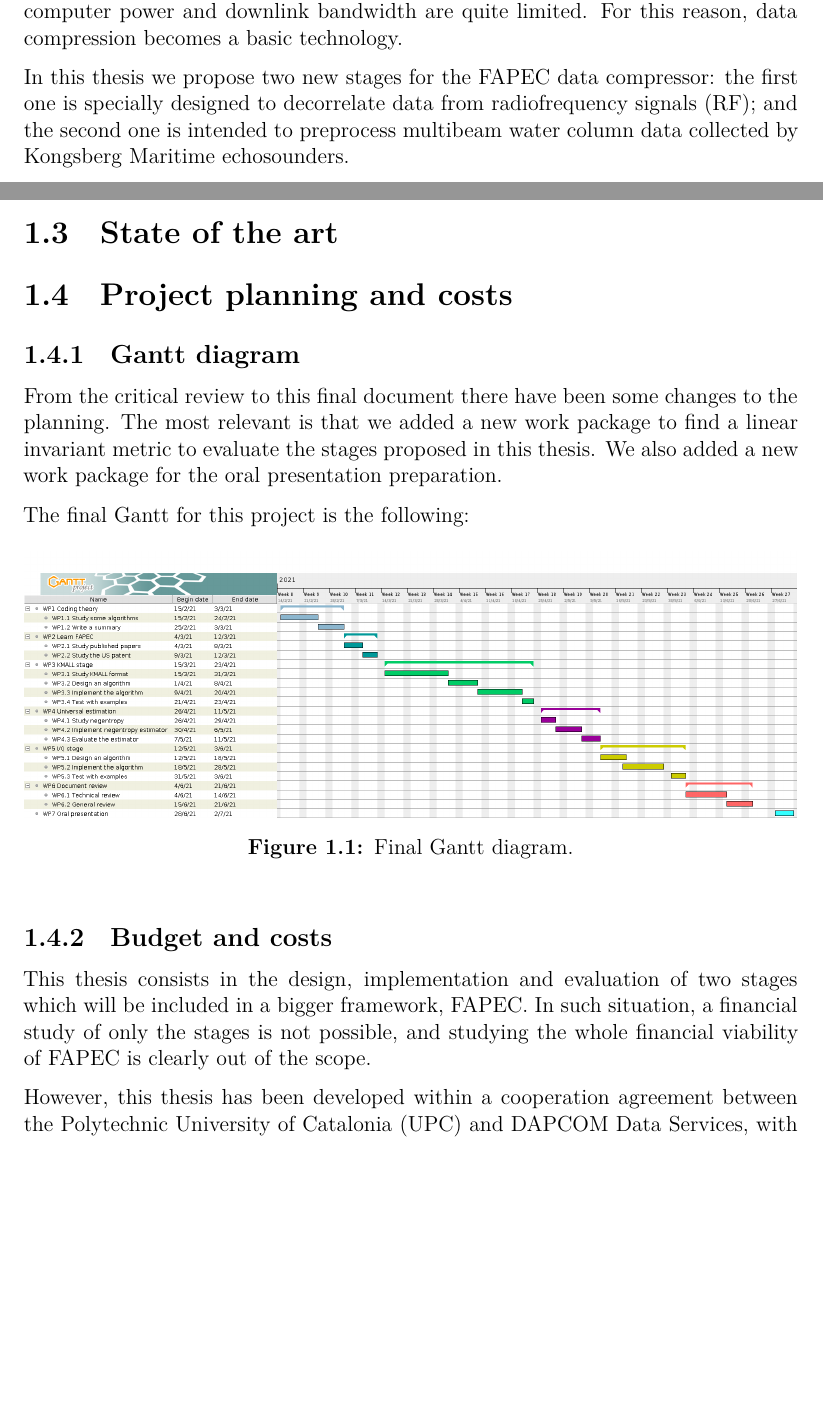
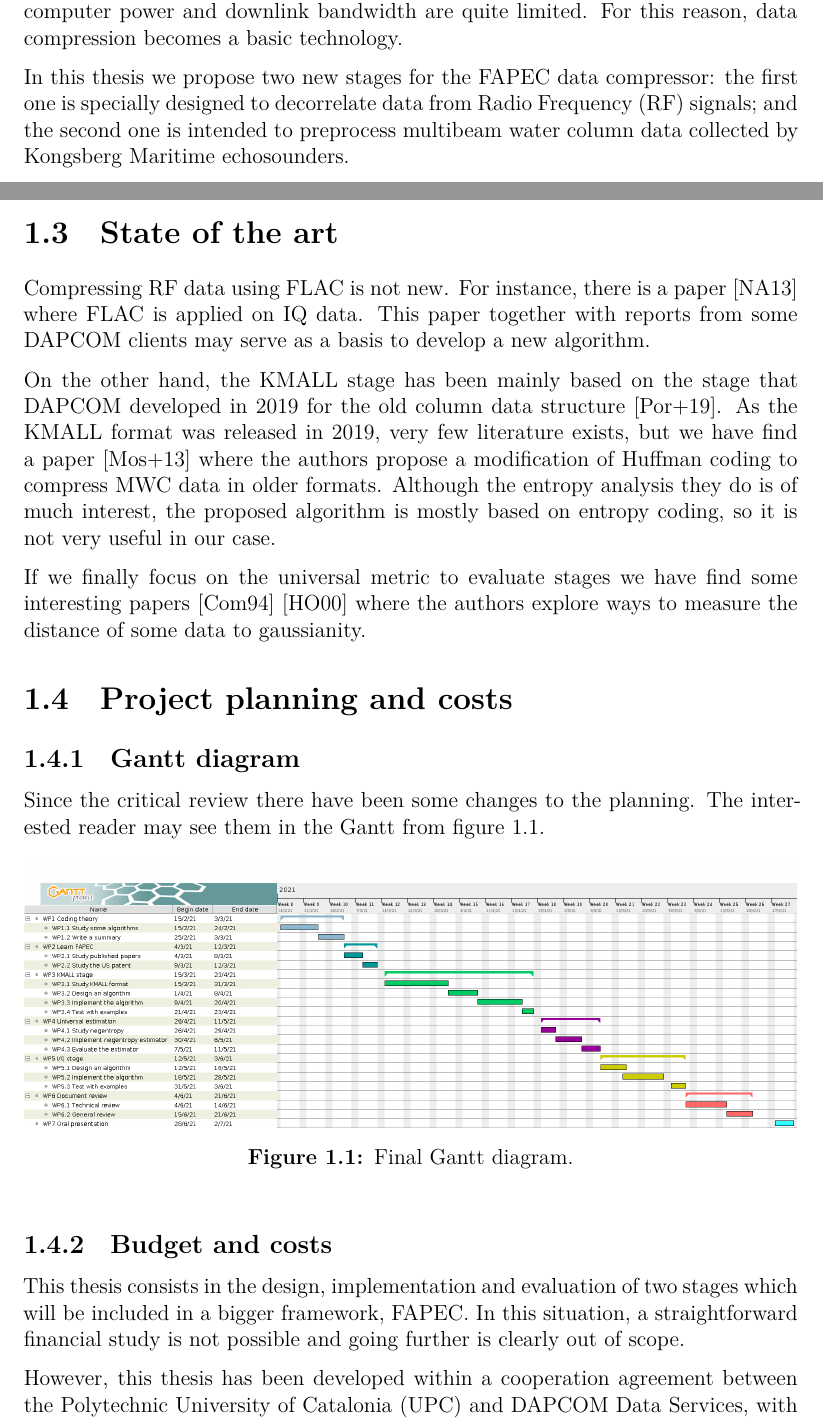
Before and after one commit to aniolm9/bsc-thesis-fapec, a LaTeX thesis (report/thesis.tex, which reads report/chapters/abstract.tex, report/chapters/introduction.tex): two parts of pages 2 and 10 of 45, joined at a grey line, cut so that both start at the same text, the shorter picture padded with empty space. Compiled offline with XeLaTeX; a missing font is replaced by an installed copy or a similar font.

Commit message:
Finish thesis introduction

```diff
--- a/report/chapters/abstract.tex
+++ b/report/chapters/abstract.tex
@@ -1,7 +1,7 @@
 \chapter*{Abstract}
 Recent technological advances have resulten in massive data collection, also in hazard environments such as the sea floor or outer space. In these situations, both computer power and downlink bandwidth are quite limited. For this reason, data compression becomes a basic technology.
 
-In this thesis we propose two new stages for the \acrshort{fapec} data compressor: the first one is specially designed to decorrelate data from radiofrequency signals (\acrshort{rf}); and the second one is intended to preprocess multibeam water column data collected by Kongsberg Maritime echosounders.
+In this thesis we propose two new stages for the \acrshort{fapec} data compressor: the first one is specially designed to decorrelate data from \acrfull{rf} signals; and the second one is intended to preprocess multibeam water column data collected by Kongsberg Maritime echosounders.
 
 In order to evaluate the algorithms we have developed, we propose using negentropy, a measure invariant to linear maps which gives us the distance from our data to gaussianity. Finally, we compare the presented stages with other well-known compression algorithm such as \acrshort{flac} (audio compression) and GZIP (general purpose compression).
 
--- a/report/chapters/introduction.tex
+++ b/report/chapters/introduction.tex
@@ -18,13 +18,15 @@ The last chapter consists in concluding the thesis and describing some possible
 Finally, the LaTeX source code of this thesis and the Python scripts used to evaluate the stages can be found in the following GitHub repository: \url{https://github.com/aniolm9/bsc-thesis-fapec}.
 
 \section{State of the art}
+Compressing \acrshort{rf} data using \acrshort{flac} is not new. For instance, there is a paper \parencite{IQFlac} where \acrshort{flac} is applied on \acrshort{iq} data. This paper together with reports from some DAPCOM clients may serve as a basis to develop a new algorithm.
 
+On the other hand, the KMALL stage has been mainly based on the stage that DAPCOM developed in 2019 for the old column data structure \parencite{Portell2019}. As the KMALL format was released in 2019, very few literature exists, but we have find a paper \parencite{MBESComp} where the authors propose a modification of Huffman coding to compress \acrshort{mwc} data in older formats. Although the entropy analysis they do is of much interest, the proposed algorithm is mostly based on entropy coding, so it is not very useful in our case.
+
+If we finally focus on the universal metric to evaluate stages we have find some interesting papers \parencite{negentropy} \parencite{HYVARINEN2000411} where the authors explore ways to measure the distance of some data to gaussianity.
 
 \section{Project planning and costs}
 \subsection{Gantt diagram}
-From the critical review to this final document there have been some changes to the planning. The most relevant is that we added a new work package to find a linear invariant metric to evaluate the stages proposed in this thesis. We also added a new work package for the oral presentation preparation.
-
-The final Gantt for this project is the following:
+Since the critical review there have been some changes to the planning. The interested reader may see them in the Gantt from figure \ref{fig:gantt}.
 \begin{figure}[h!]
 	\begin{center}
 		\includegraphics[scale=0.255]{images/gantt.png}
@@ -34,6 +36,6 @@ The final Gantt for this project is the following:
 \end{figure}
 
 \subsection{Budget and costs}
-This thesis consists in the design, implementation and evaluation of two stages which will be included in a bigger framework, \acrshort{fapec}. In such situation, a financial study of only the stages is not possible, and studying the whole financial viability of \acrshort{fapec} is clearly out of the scope.
+This thesis consists in the design, implementation and evaluation of two stages which will be included in a bigger framework, \acrshort{fapec}. In this situation, a straightforward financial study is not possible and going further is clearly out of scope.
 
 However, this thesis has been developed within a cooperation agreement between the Polytechnic University of Catalonia (UPC) and DAPCOM Data Services, with a cost of 3816€.
```
Also changed, not shown: report/bibliography.bib (+10 -0 lines), report/chapters/acknowledgments.tex (+1 -1 lines), report/chapters/kmall_preproc.tex (+1 -1 lines), report/chapters/new_stages.tex (+1 -1 lines), report/chapters/introduction.tex (2 more changed lines).
